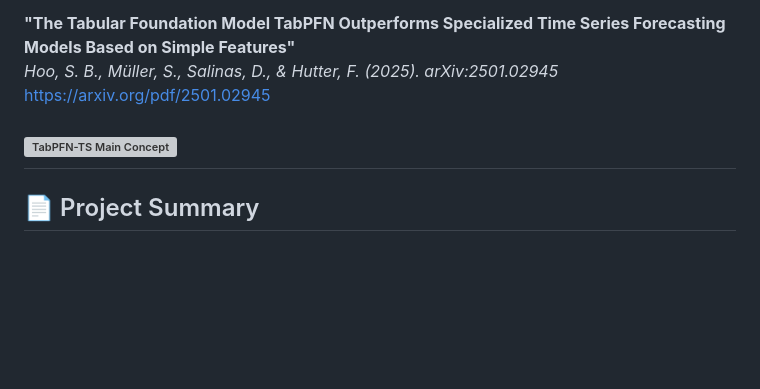
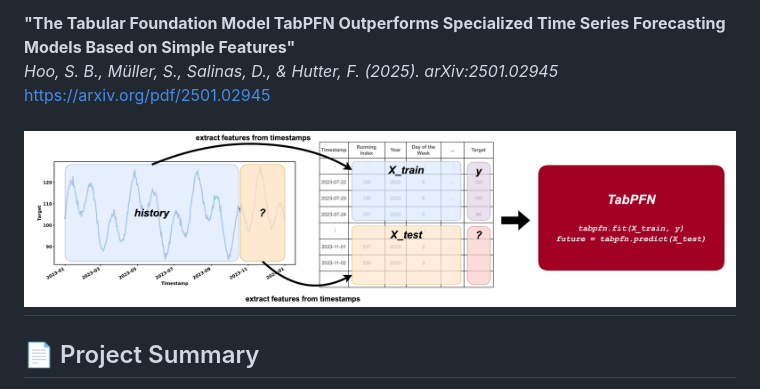
Before and after one commit to theshubh007/CMPE_258, a Markdown page: TabPFN-TS_Short_Story_ASG/readme.md, the part around the change. Drawn GitHub-style; blank space fills up the shorter version; grey boxes are pictures that could not be loaded.

```diff
--- a/TabPFN-TS_Short_Story_ASG/readme.md
+++ b/TabPFN-TS_Short_Story_ASG/readme.md
@@ -6,7 +6,7 @@ This Assignment is part of the **Short Story Assignment** for [Course Name]. It
  *Hoo, S. B., Müller, S., Salinas, D., & Hutter, F. (2025). arXiv:2501.02945*
 https://arxiv.org/pdf/2501.02945
 
-![TabPFN-TS Main Concept](./Images/tabpfn_main.png)
+![TabPFN-TS Main Concept](https://github.com/theshubh007/CMPE_258/blob/main/TabPFN-TS_Short_Story_ASG/Images/tabpfn-ts-method-overview.png)
 ---
 
 ## 📄 Project Summary
```
